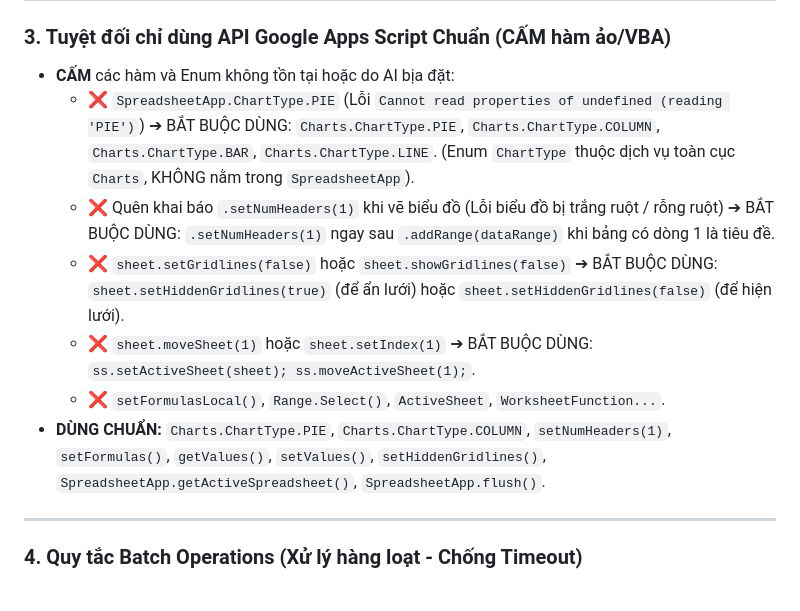
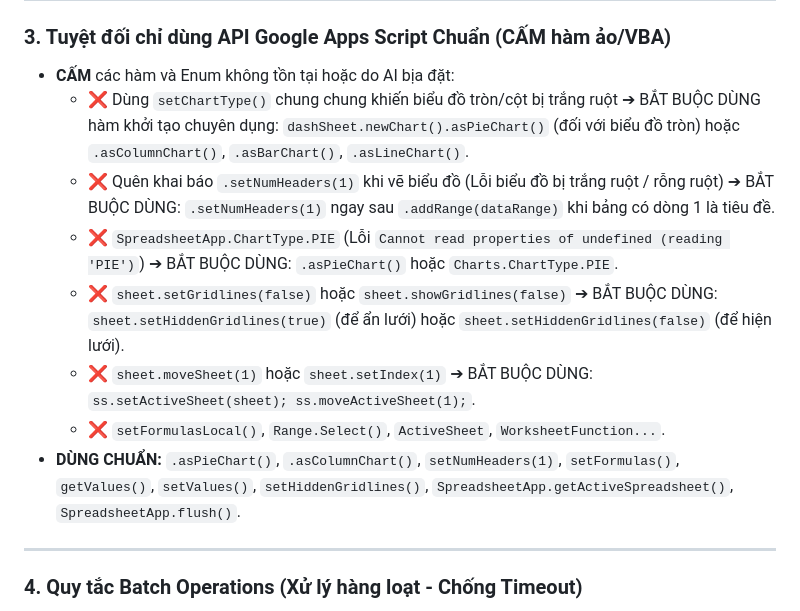
Before and after one commit to nguyentuanviet12k1d22cntt02-eng/BaiTap_AI_10, a Markdown page: QUY_TAC_SINH_CODE_APPS_SCRIPT_AI.md, the part around the change. Drawn GitHub-style.

Commit message:
fix(rules): bat buoc dung .asPieChart() va .asColumnChart() cho bieu do tren Google Sheets

```diff
--- a/QUY_TAC_SINH_CODE_APPS_SCRIPT_AI.md
+++ b/QUY_TAC_SINH_CODE_APPS_SCRIPT_AI.md
@@ -48,12 +48,13 @@
 
 ### 3. Tuyệt đối chỉ dùng API Google Apps Script Chuẩn (CẤM hàm ảo/VBA)
 * **CẤM** các hàm và Enum không tồn tại hoặc do AI bịa đặt:
-  - ❌ `SpreadsheetApp.ChartType.PIE` (Lỗi `Cannot read properties of undefined (reading 'PIE')`) ➔ BẮT BUỘC DÙNG: `Charts.ChartType.PIE`, `Charts.ChartType.COLUMN`, `Charts.ChartType.BAR`, `Charts.ChartType.LINE`. (Enum `ChartType` thuộc dịch vụ toàn cục `Charts`, KHÔNG nằm trong `SpreadsheetApp`).
+  - ❌ Dùng `setChartType()` chung chung khiến biểu đồ tròn/cột bị trắng ruột ➔ BẮT BUỘC DÙNG hàm khởi tạo chuyên dụng: `dashSheet.newChart().asPieChart()` (đối với biểu đồ tròn) hoặc `.asColumnChart()`, `.asBarChart()`, `.asLineChart()`.
   - ❌ Quên khai báo `.setNumHeaders(1)` khi vẽ biểu đồ (Lỗi biểu đồ bị trắng ruột / rỗng ruột) ➔ BẮT BUỘC DÙNG: `.setNumHeaders(1)` ngay sau `.addRange(dataRange)` khi bảng có dòng 1 là tiêu đề.
+  - ❌ `SpreadsheetApp.ChartType.PIE` (Lỗi `Cannot read properties of undefined (reading 'PIE')`) ➔ BẮT BUỘC DÙNG: `.asPieChart()` hoặc `Charts.ChartType.PIE`.
   - ❌ `sheet.setGridlines(false)` hoặc `sheet.showGridlines(false)` ➔ BẮT BUỘC DÙNG: `sheet.setHiddenGridlines(true)` (để ẩn lưới) hoặc `sheet.setHiddenGridlines(false)` (để hiện lưới).
   - ❌ `sheet.moveSheet(1)` hoặc `sheet.setIndex(1)` ➔ BẮT BUỘC DÙNG: `ss.setActiveSheet(sheet); ss.moveActiveSheet(1);`.
   - ❌ `setFormulasLocal()`, `Range.Select()`, `ActiveSheet`, `WorksheetFunction...`.
-* **DÙNG CHUẨN:** `Charts.ChartType.PIE`, `Charts.ChartType.COLUMN`, `setNumHeaders(1)`, `setFormulas()`, `getValues()`, `setValues()`, `setHiddenGridlines()`, `SpreadsheetApp.getActiveSpreadsheet()`, `SpreadsheetApp.flush()`.
+* **DÙNG CHUẨN:** `.asPieChart()`, `.asColumnChart()`, `setNumHeaders(1)`, `setFormulas()`, `getValues()`, `setValues()`, `setHiddenGridlines()`, `SpreadsheetApp.getActiveSpreadsheet()`, `SpreadsheetApp.flush()`.
 
 ---
 
```
Also changed, not shown: data/QUY_TAC_SINH_CODE_APPS_SCRIPT_AI.md (+3 -2 lines), docs/QUY_TAC_SINH_CODE_APPS_SCRIPT_AI.md (+3 -2 lines).
